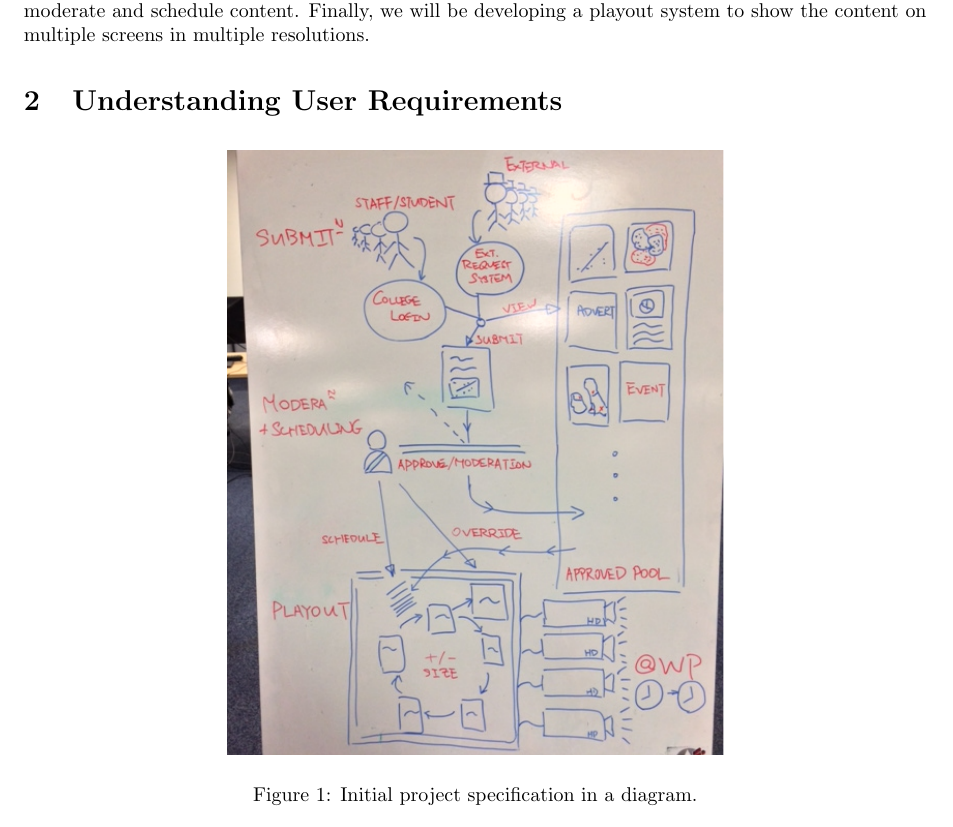
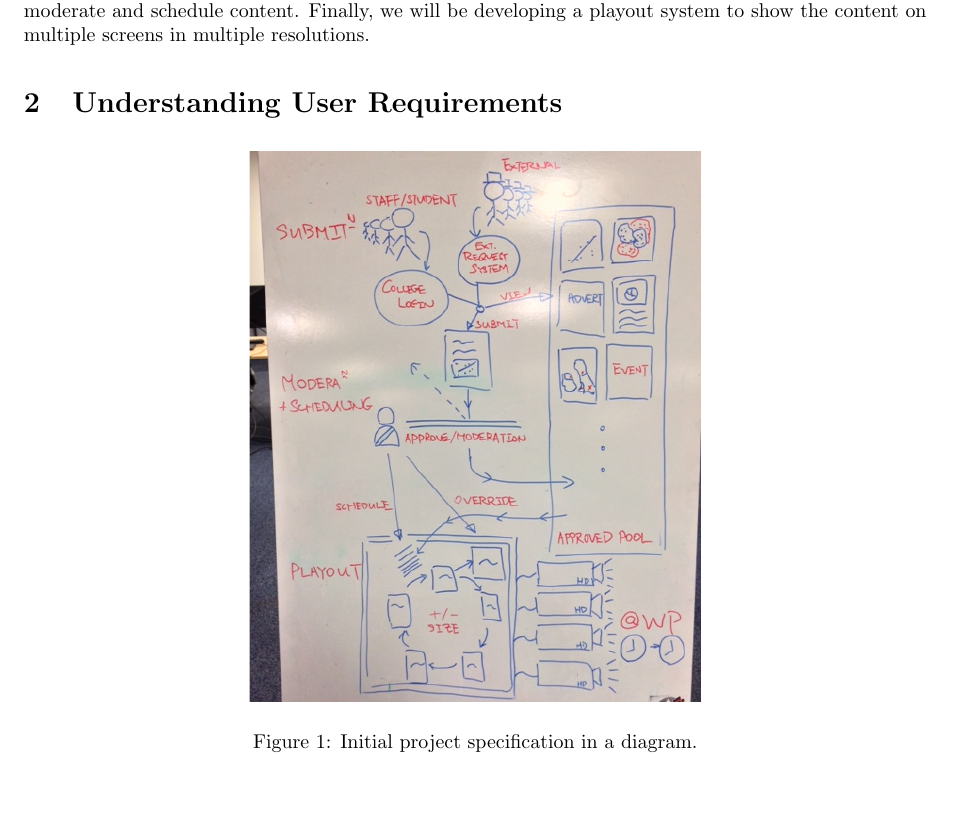
Before and after one commit to and471/report, a LaTeX document (planning_cw.tex): part of page 1 of 6, cut so that both start at the same text. Compiled offline with pdfLaTeX.

Commit message:
figure position and line spacing

```diff
--- a/planning_cw.tex
+++ b/planning_cw.tex
@@ -29,7 +29,7 @@ Our project consists of developing an ``App Store" for uploading interactive con
 
 \begin{figure}[H]
   \centering
-    \includegraphics[width = 0.55\textwidth, trim= 0 0.55cm 0 1.4cm, clip]{./planning/userreq.jpg}
+    \includegraphics[width = 0.5\textwidth, trim= 0 0.55cm 0 1.4cm, clip]{./planning/userreq.jpg}
 
   \caption{Initial project specification in a diagram.}
   \label{fig:userreq}
```
Also changed, not shown: planning_cw.tex (2 more changed lines).
